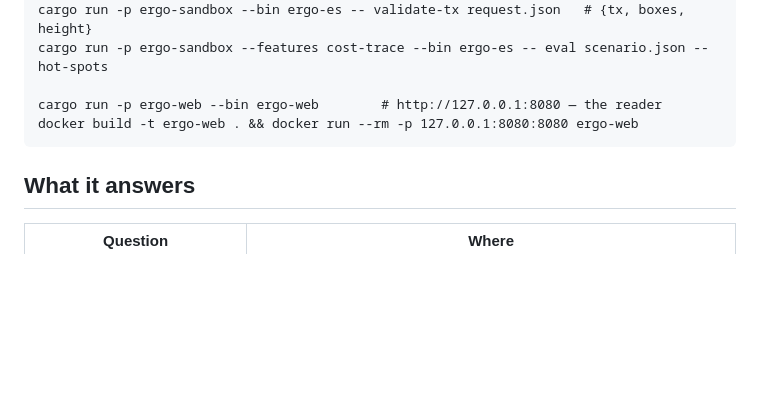
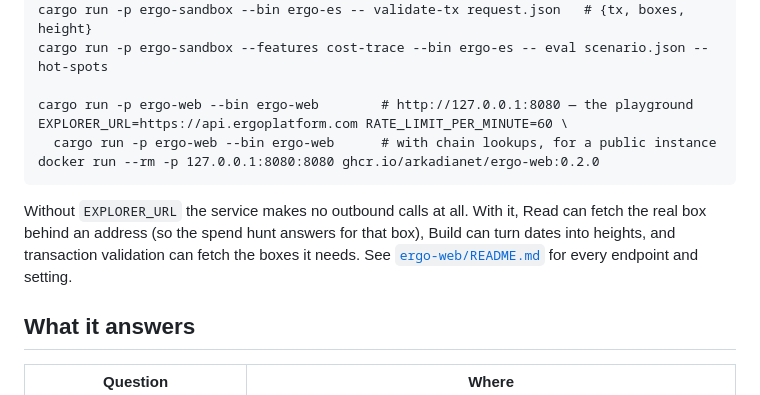
Before and after one commit to arkadianet/ergo-forge, a Markdown page: README.md, the part around one of its changes. GitHub-like rendering; blank space fills up the shorter version.

````diff
--- a/README.md
+++ b/README.md
@@ -26,9 +48,17 @@ cargo run -p ergo-sandbox --bin ergo-es -- test examples/tests/height-lock.test.
 cargo run -p ergo-sandbox --bin ergo-es -- validate-tx request.json   # {tx, boxes, height}
 cargo run -p ergo-sandbox --features cost-trace --bin ergo-es -- eval scenario.json --hot-spots
 
-cargo run -p ergo-web --bin ergo-web        # http://127.0.0.1:8080 — the reader
-docker build -t ergo-web . && docker run --rm -p 127.0.0.1:8080:8080 ergo-web
+cargo run -p ergo-web --bin ergo-web        # http://127.0.0.1:8080 — the playground
+EXPLORER_URL=https://api.ergoplatform.com RATE_LIMIT_PER_MINUTE=60 \
+  cargo run -p ergo-web --bin ergo-web      # with chain lookups, for a public instance
+docker run --rm -p 127.0.0.1:8080:8080 ghcr.io/arkadianet/ergo-web:0.2.0
 ```
+
+Without `EXPLORER_URL` the service makes no outbound calls at all. With it,
+Read can fetch the real box behind an address (so the spend hunt answers for
+that box), Build can turn dates into heights, and transaction validation can
+fetch the boxes it needs. See [`ergo-web/README.md`](ergo-web/README.md) for
+every endpoint and setting.
 
 ## What it answers
 
````
Also changed, not shown: other parts of README.md (+61 -17 lines).
